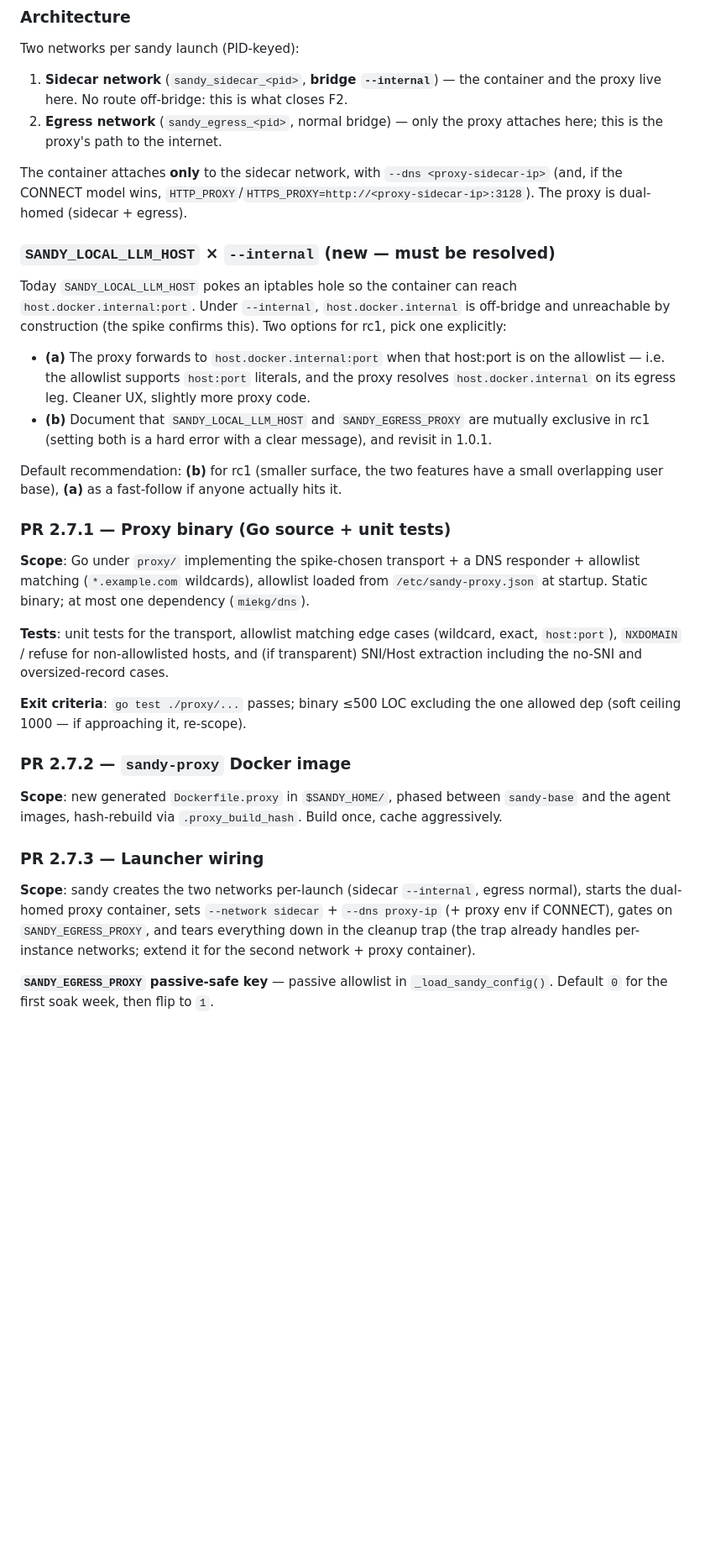
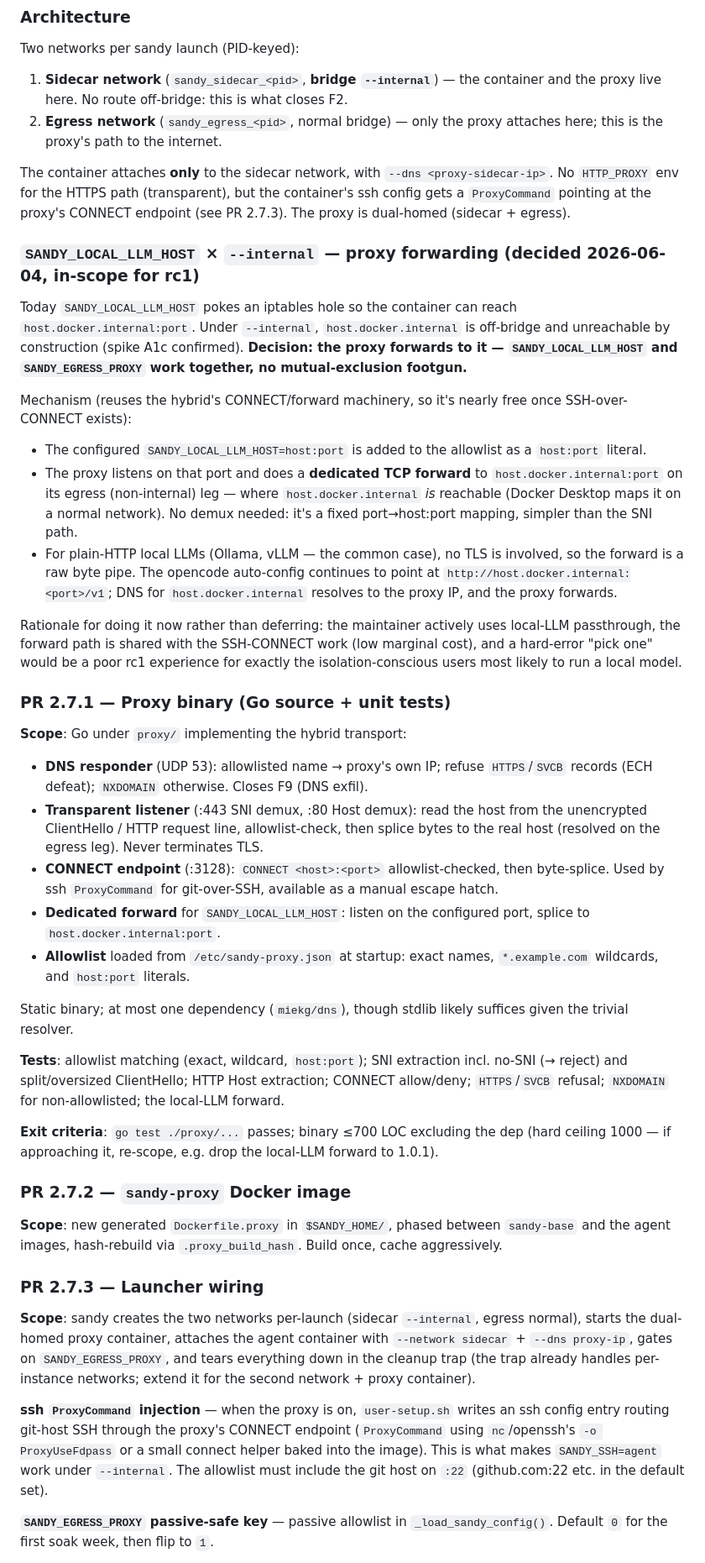
Before and after one commit to rappdw/sandy, a Markdown page: ROADMAP_1.0.md, the part around one of its changes. Shown at 84% size. Rendered like a GitHub page; blank space fills up the shorter version.

```diff
--- a/ROADMAP_1.0.md
+++ b/ROADMAP_1.0.md
@@ -313,24 +319,33 @@ Two networks per sandy launch (PID-keyed):
 1. **Sidecar network** (`sandy_sidecar_<pid>`, **bridge `--internal`**) — the container and the proxy live here. No route off-bridge: this is what closes F2.
 2. **Egress network** (`sandy_egress_<pid>`, normal bridge) — only the proxy attaches here; this is the proxy's path to the internet.
 
-The container attaches **only** to the sidecar network, with `--dns <proxy-sidecar-ip>` (and, if the CONNECT model wins, `HTTP_PROXY`/`HTTPS_PROXY=http://<proxy-sidecar-ip>:3128`). The proxy is dual-homed (sidecar + egress).
+The container attaches **only** to the sidecar network, with `--dns <proxy-sidecar-ip>`. No `HTTP_PROXY` env for the HTTPS path (transparent), but the container's ssh config gets a `ProxyCommand` pointing at the proxy's CONNECT endpoint (see PR 2.7.3). The proxy is dual-homed (sidecar + egress).
 
-### `SANDY_LOCAL_LLM_HOST` × `--internal` (new — must be resolved)
+### `SANDY_LOCAL_LLM_HOST` × `--internal` — proxy forwarding (decided 2026-06-04, in-scope for rc1)
 
-Today `SANDY_LOCAL_LLM_HOST` pokes an iptables hole so the container can reach `host.docker.internal:port`. Under `--internal`, `host.docker.internal` is off-bridge and unreachable by construction (the spike confirms this). Two options for rc1, pick one explicitly:
+Today `SANDY_LOCAL_LLM_HOST` pokes an iptables hole so the container can reach `host.docker.internal:port`. Under `--internal`, `host.docker.internal` is off-bridge and unreachable by construction (spike A1c confirmed). **Decision: the proxy forwards to it — `SANDY_LOCAL_LLM_HOST` and `SANDY_EGRESS_PROXY` work together, no mutual-exclusion footgun.**
 
-- **(a)** The proxy forwards to `host.docker.internal:port` when that host:port is on the allowlist — i.e. the allowlist supports `host:port` literals, and the proxy resolves `host.docker.internal` on its egress leg. Cleaner UX, slightly more proxy code.
-- **(b)** Document that `SANDY_LOCAL_LLM_HOST` and `SANDY_EGRESS_PROXY` are mutually exclusive in rc1 (setting both is a hard error with a clear message), and revisit in 1.0.1.
+Mechanism (reuses the hybrid's CONNECT/forward machinery, so it's nearly free once SSH-over-CONNECT exists):
+- The configured `SANDY_LOCAL_LLM_HOST=host:port` is added to the allowlist as a `host:port` literal.
+- The proxy listens on that port and does a **dedicated TCP forward** to `host.docker.internal:port` on its egress (non-internal) leg — where `host.docker.internal` *is* reachable (Docker Desktop maps it on a normal network). No demux needed: it's a fixed port→host:port mapping, simpler than the SNI path.
+- For plain-HTTP local LLMs (Ollama, vLLM — the common case), no TLS is involved, so the forward is a raw byte pipe. The opencode auto-config continues to point at `http://host.docker.internal:<port>/v1`; DNS for `host.docker.internal` resolves to the proxy IP, and the proxy forwards.
 
-Default recommendation: **(b)** for rc1 (smaller surface, the two features have a small overlapping user base), **(a)** as a fast-follow if anyone actually hits it.
+Rationale for doing it now rather than deferring: the maintainer actively uses local-LLM passthrough, the forward path is shared with the SSH-CONNECT work (low marginal cost), and a hard-error "pick one" would be a poor rc1 experience for exactly the isolation-conscious users most likely to run a local model.
 
 ### PR 2.7.1 — Proxy binary (Go source + unit tests)
 
-**Scope**: Go under `proxy/` implementing the spike-chosen transport + a DNS responder + allowlist matching (`*.example.com` wildcards), allowlist loaded from `/etc/sandy-proxy.json` at startup. Static binary; at most one dependency (`miekg/dns`).
+**Scope**: Go under `proxy/` implementing the hybrid transport:
+- **DNS responder** (UDP 53): allowlisted name → proxy's own IP; refuse `HTTPS`/`SVCB` records (ECH defeat); `NXDOMAIN` otherwise. Closes F9 (DNS exfil).
+- **Transparent listener** (:443 SNI demux, :80 Host demux): read the host from the unencrypted ClientHello / HTTP request line, allowlist-check, then splice bytes to the real host (resolved on the egress leg). Never terminates TLS.
+- **CONNECT endpoint** (:3128): `CONNECT <host>:<port>` allowlist-checked, then byte-splice. Used by ssh `ProxyCommand` for git-over-SSH, available as a manual escape hatch.
+- **Dedicated forward** for `SANDY_LOCAL_LLM_HOST`: listen on the configured port, splice to `host.docker.internal:port`.
+- **Allowlist** loaded from `/etc/sandy-proxy.json` at startup: exact names, `*.example.com` wildcards, and `host:port` literals.
 
-**Tests**: unit tests for the transport, allowlist matching edge cases (wildcard, exact, `host:port`), `NXDOMAIN` / refuse for non-allowlisted hosts, and (if transparent) SNI/Host extraction including the no-SNI and oversized-record cases.
+Static binary; at most one dependency (`miekg/dns`), though stdlib likely suffices given the trivial resolver.
 
-**Exit criteria**: `go test ./proxy/...` passes; binary ≤500 LOC excluding the one allowed dep (soft ceiling 1000 — if approaching it, re-scope).
+**Tests**: allowlist matching (exact, wildcard, `host:port`); SNI extraction incl. no-SNI (→ reject) and split/oversized ClientHello; HTTP Host extraction; CONNECT allow/deny; `HTTPS`/`SVCB` refusal; `NXDOMAIN` for non-allowlisted; the local-LLM forward.
+
+**Exit criteria**: `go test ./proxy/...` passes; binary ≤700 LOC excluding the dep (hard ceiling 1000 — if approaching it, re-scope, e.g. drop the local-LLM forward to 1.0.1).
 
 ### PR 2.7.2 — `sandy-proxy` Docker image
 
@@ -338,7 +353,9 @@ Default recommendation: **(b)** for rc1 (smaller surface, the two features have
 
 ### PR 2.7.3 — Launcher wiring
 
-**Scope**: sandy creates the two networks per-launch (sidecar `--internal`, egress normal), starts the dual-homed proxy container, sets `--network sidecar` + `--dns proxy-ip` (+ proxy env if CONNECT), gates on `SANDY_EGRESS_PROXY`, and tears everything down in the cleanup trap (the trap already handles per-instance networks; extend it for the second network + proxy container).
+**Scope**: sandy creates the two networks per-launch (sidecar `--internal`, egress normal), starts the dual-homed proxy container, attaches the agent container with `--network sidecar` + `--dns proxy-ip`, gates on `SANDY_EGRESS_PROXY`, and tears everything down in the cleanup trap (the trap already handles per-instance networks; extend it for the second network + proxy container).
+
+**ssh `ProxyCommand` injection** — when the proxy is on, `user-setup.sh` writes an ssh config entry routing git-host SSH through the proxy's CONNECT endpoint (`ProxyCommand` using `nc`/openssh's `-o ProxyUseFdpass` or a small connect helper baked into the image). This is what makes `SANDY_SSH=agent` work under `--internal`. The allowlist must include the git host on `:22` (github.com:22 etc. in the default set).
 
 **`SANDY_EGRESS_PROXY` passive-safe key** — passive allowlist in `_load_sandy_config()`. Default `0` for the first soak week, then flip to `1`.
 
```
Also changed, not shown: other parts of ROADMAP_1.0.md (+39 -25 lines).
